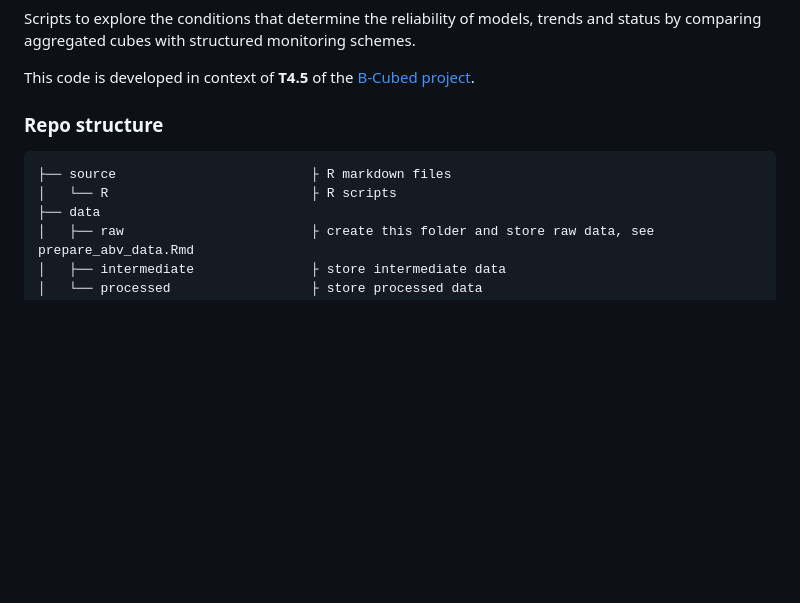
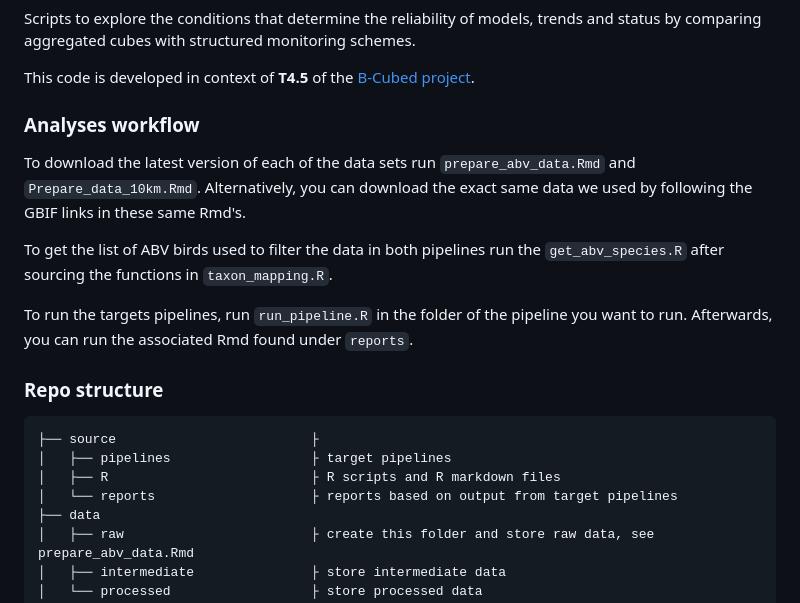
Before and after one commit to b-cubed-eu/comp-unstructured-data, a Markdown page: README.md, the part around the change printed below. Drawn GitHub-style; blank space fills up the shorter version.

````diff
--- a/README.md
+++ b/README.md
@@ -31,11 +29,23 @@ Scripts to explore the conditions that determine the reliability of models, tren
 
 This code is developed in context of **T4.5** of the [B-Cubed project](https://b-cubed.eu/).
 
+### Analyses workflow
+To download the latest version of each of the data sets run `prepare_abv_data.Rmd` and `Prepare_data_10km.Rmd`.
+Alternatively, you can download the exact same data we used by following the GBIF links in these same Rmd's.
+
+To get the list of ABV birds used to filter the data in both pipelines run the `get_abv_species.R` after sourcing the functions in `taxon_mapping.R`.
+
+To run the targets pipelines, run `run_pipeline.R` in the folder of the pipeline you want to run.
+Afterwards, you can run the associated Rmd found under `reports`.
+
+
 ### Repo structure
 
 ```
-├── source                         ├ R markdown files
-│   └── R                          ├ R scripts
+├── source                         ├
+│   ├── pipelines                  ├ target pipelines
+│   ├── R                          ├ R scripts and R markdown files
+│   └── reports                    ├ reports based on output from target pipelines
 ├── data
 │   ├── raw                        ├ create this folder and store raw data, see prepare_abv_data.Rmd
 │   ├── intermediate               ├ store intermediate data
````
Also changed, not shown: other parts of README.md (+0 -2 lines).
